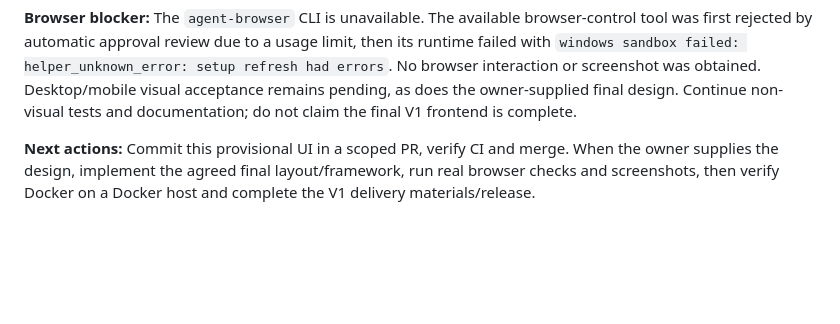
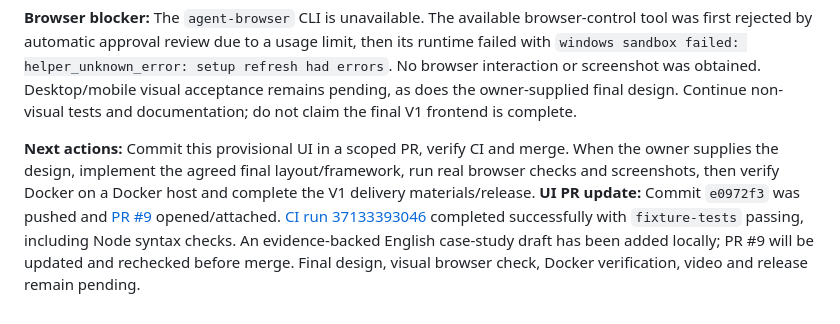
Before and after one commit to thaitrongdang/RetailMind, a Markdown page: docs/progress.md, the part around the change. GitHub-like rendering; blank space fills up the shorter version.

```diff
--- a/docs/progress.md
+++ b/docs/progress.md
@@ -101,3 +101,4 @@
 **Browser blocker:** The `agent-browser` CLI is unavailable. The available browser-control tool was first rejected by automatic approval review due to a usage limit, then its runtime failed with `windows sandbox failed: helper_unknown_error: setup refresh had errors`. No browser interaction or screenshot was obtained. Desktop/mobile visual acceptance remains pending, as does the owner-supplied final design. Continue non-visual tests and documentation; do not claim the final V1 frontend is complete.
 
 **Next actions:** Commit this provisional UI in a scoped PR, verify CI and merge. When the owner supplies the design, implement the agreed final layout/framework, run real browser checks and screenshots, then verify Docker on a Docker host and complete the V1 delivery materials/release.
+**UI PR update:** Commit `e0972f3` was pushed and [PR #9](https://github.com/thaitrongdang/RetailMind/pull/9) opened/attached. [CI run 37133393046](https://github.com/thaitrongdang/RetailMind/actions/runs/37133393046) completed successfully with `fixture-tests` passing, including Node syntax checks. An evidence-backed English case-study draft has been added locally; PR #9 will be updated and rechecked before merge. Final design, visual browser check, Docker verification, video and release remain pending.
```
Also changed, not shown: README.md (+1 -1 lines), docs/case_study.md (added, +49 -0 lines).
